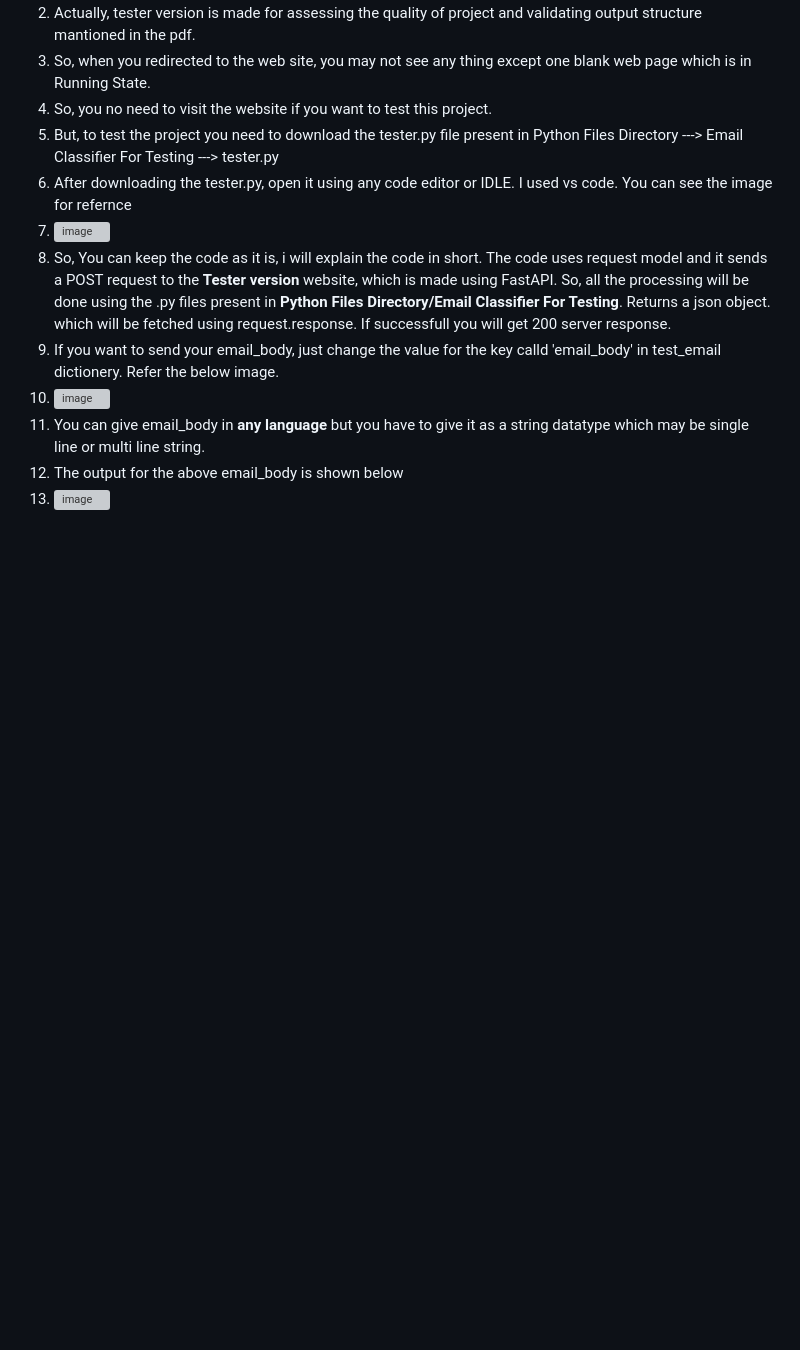
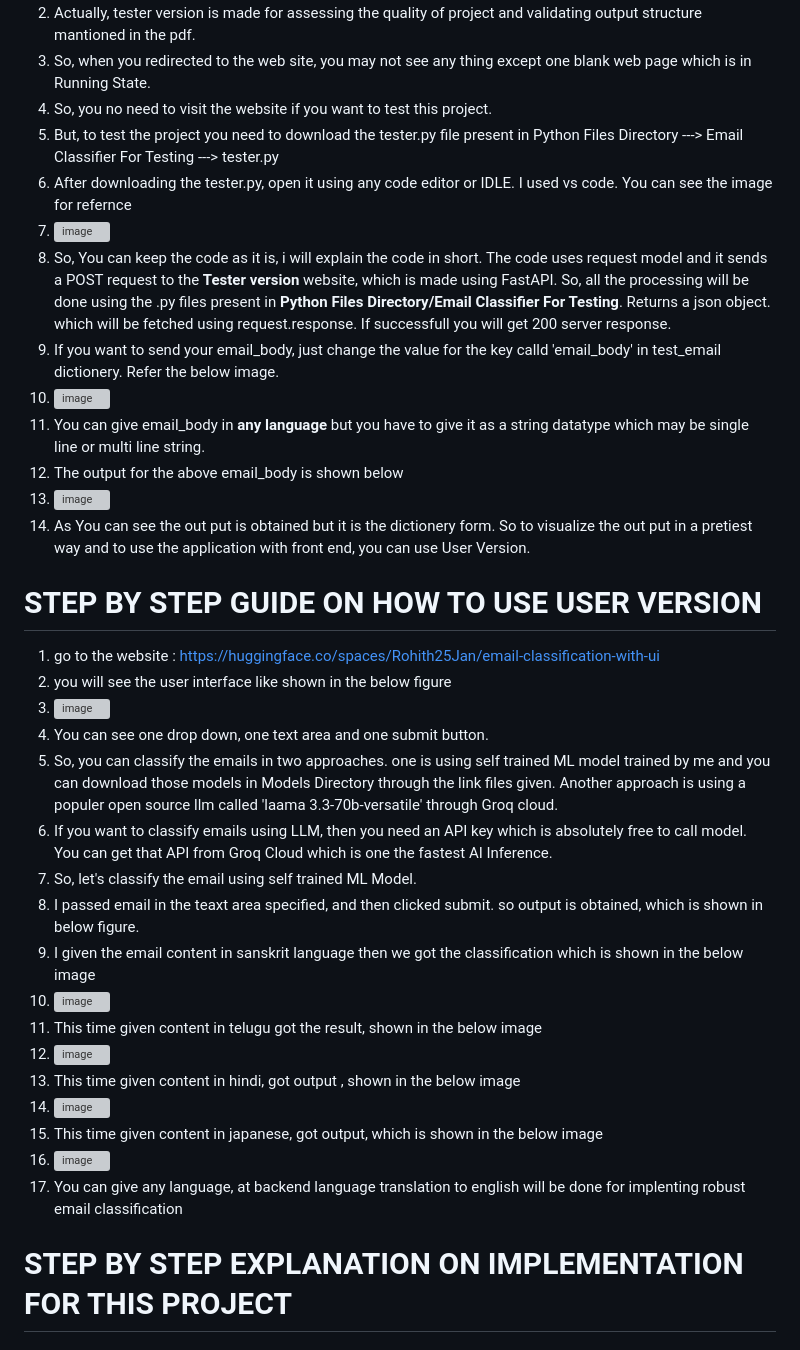
Before and after one commit to Palyam72/EMAIL-CLASSIFICATION, a Markdown page: README.md, the part around the change. GitHub-like rendering; blank space fills up the shorter version; grey boxes are pictures that could not be loaded.

```diff
--- a/README.md
+++ b/README.md
@@ -38,4 +38,26 @@ I used hugging face Spaces as a deployment platform with docker image.
 10. ![image](https://github.com/user-attachments/assets/eace53af-7b32-4c92-aac0-d45031374802)
 11. You can give email_body in **any language** but you have to give it as a string datatype which may be single line or multi line string.
 12. The output for the above email_body is shown below
-13. ![image](https://github.com/user-attachments/assets/e12cc381-c23e-4b9a-8a2d-cf62850592f2)
+13. ![image](https://github.com/user-attachments/assets/66491795-6cb7-423b-80e5-ab36e2db7c5a)
+14. As You can see the out put is obtained but it is the dictionery form. So to visualize the out put in a pretiest way and to use the application with front end, you can use User Version.
+
+# STEP BY STEP GUIDE ON HOW TO USE USER VERSION
+1. go to the website : https://huggingface.co/spaces/Rohith25Jan/email-classification-with-ui
+2. you will see the user interface like shown in the below figure
+3. ![image](https://github.com/user-attachments/assets/16cc43e2-4a36-4260-9d81-98335dba9af0)
+4. You can see one drop down, one text area and one submit button.
+5. So, you can classify the emails in two approaches. one is using self trained ML model trained by me and you can download those models in Models Directory through the link files given. Another approach is using a populer open source llm called 'laama 3.3-70b-versatile' through Groq cloud.
+6. If you want to classify emails using LLM, then you need an API key which is absolutely free to call model. You can get that API from Groq Cloud which is one the fastest AI Inference.
+7. So, let's classify the email using self trained ML Model.
+8. I passed email in the teaxt area specified, and then clicked submit. so output is obtained, which is shown in below figure.
+9. I given the email content in sanskrit language then we got the classification which is shown in the below image
+10. ![image](https://github.com/user-attachments/assets/f981ed66-893b-4885-8f66-239801e79263)
+11. This time given content in telugu got the result, shown in the below image
+12. ![image](https://github.com/user-attachments/assets/e79e1bf9-84fe-4ab6-b686-bb8ca36873d1)
+13. This time given content in hindi, got output , shown in the below image
+14. ![image](https://github.com/user-attachments/assets/34fe5d06-bac1-4eac-bb29-179c3bb44dfa)
+15. This time given content in japanese, got output, which is shown in the below image
+16. ![image](https://github.com/user-attachments/assets/87b69458-e206-4436-be86-d205ed85e150)
+17. You can give any language, at backend language translation to english will be done for implenting robust email classification
+
+# STEP BY STEP EXPLANATION ON IMPLEMENTATION FOR THIS PROJECT
```
